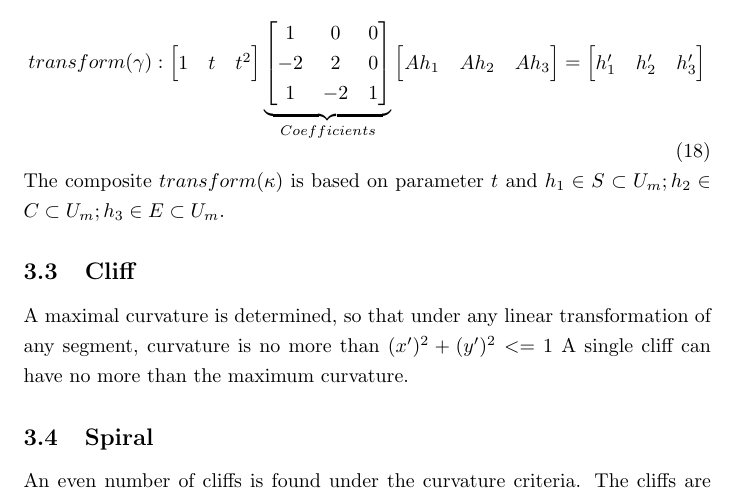
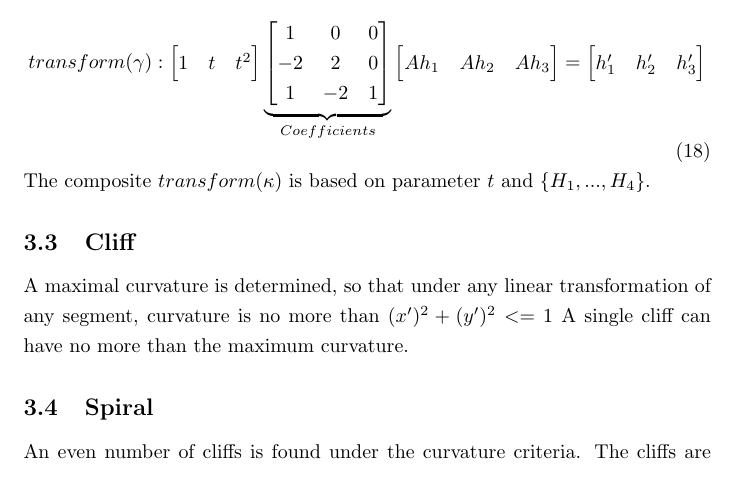
Before and after one commit to specpose/stopeight, a LaTeX document (doc/latex/Stopeight_Analyzer.tex): part of page 4 of 5, cut so that both start at the same text. Compiled offline with pdfLaTeX.

Commit message:
FIXED doc latex composite transform kappa

```diff
--- a/doc/latex/Stopeight_Analyzer.tex
+++ b/doc/latex/Stopeight_Analyzer.tex
@@ -138,7 +138,7 @@ Ah_{1} & Ah_{2} & Ah_{3}
 h_{1}' & h_{2}' & h_{3}'
 \end{bmatrix}
 \end{equation}
-The composite $transform(\kappa)$ is based on parameter $t$ and $h_{1} \in S \subset U_{m};h_{2} \in C \subset U_{m}; h_{3} \in E \subset U_{m}$.
+The composite $transform(\kappa)$ is based on parameter $t$ and $\{H_{1}, ... ,H_{4}\}$.
 
 \subsection{Cliff}
 A maximal curvature is determined, so that under any linear transformation of any segment, curvature is no more than $(x')^2 + (y')^2 <=1$
```
